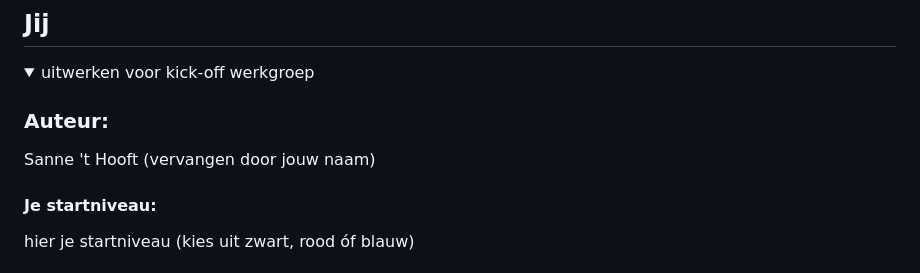
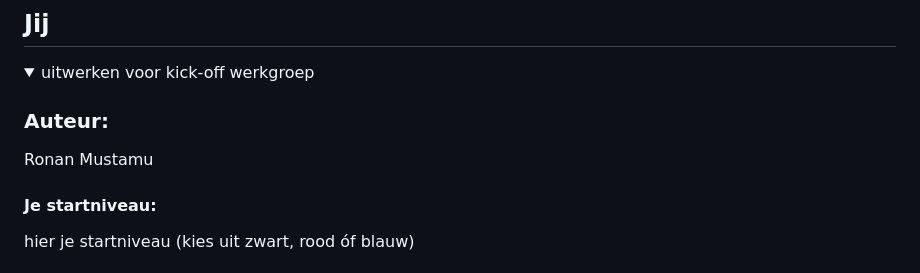
Before and after one commit to Jeffrey0408/Blok-2-web, a Markdown page: README.md, the part around the change. GitHub-like rendering.

```diff
--- a/README.md
+++ b/README.md
@@ -16,7 +16,7 @@ Nb. Door *open* toe te voegen aan een *details* element kun je deze standaard op
   <summary>uitwerken voor kick-off werkgroep</summary>
 
   ### Auteur:
-  Sanne 't Hooft (vervangen door jouw naam)
+  Ronan Mustamu
 
   #### Je startniveau:
   hier je startniveau (kies uit zwart, rood óf blauw)
```
